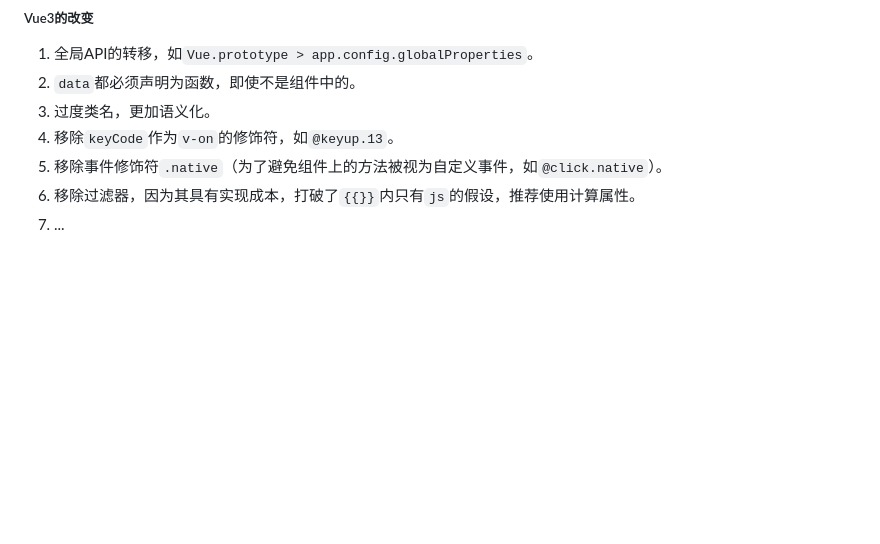
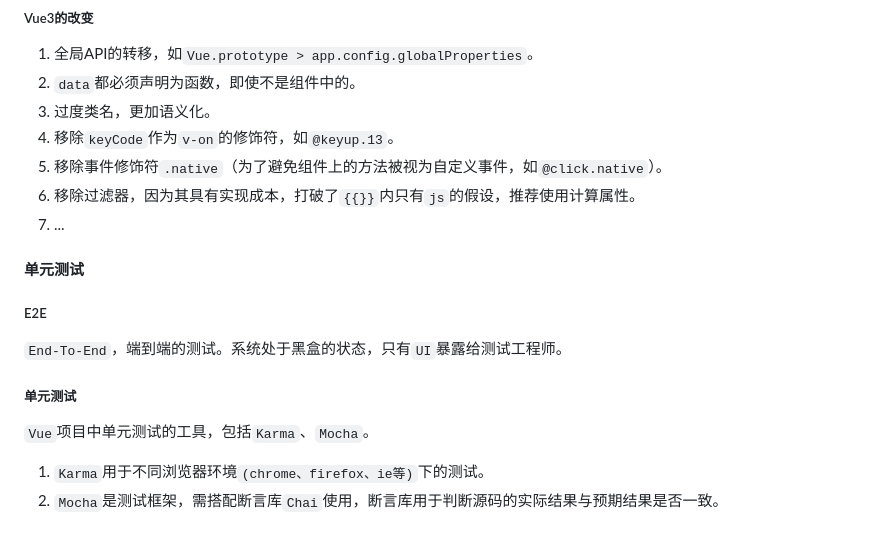
Before and after one commit to songyx1997/learningdoc, a Markdown page: vue2+vue3/README.md, the part around the change printed below. GitHub-like rendering; blank space fills up the shorter version.

```diff
--- a/vue2+vue3/README.md
+++ b/vue2+vue3/README.md
@@ -1807,3 +1808,16 @@ onClick() {
 5. 移除事件修饰符`.native`（为了避免组件上的方法被视为自定义事件，如`@click.native`）。
 6. 移除过滤器，因为其具有实现成本，打破了`{{}}`内只有`js`的假设，推荐使用计算属性。
 7. ...
+
+#### 单元测试
+
+##### E2E
+
+`End-To-End`，端到端的测试。系统处于黑盒的状态，只有`UI`暴露给测试工程师。
+
+##### 单元测试
+
+`Vue`项目中单元测试的工具，包括`Karma`、`Mocha`。
+
+1. `Karma`用于不同浏览器环境`(chrome、firefox、ie等)`下的测试。
+2. `Mocha`是测试框架，需搭配断言库`Chai`使用，断言库用于判断源码的实际结果与预期结果是否一致。
```
Also changed, not shown: other parts of vue2+vue3/README.md (+12 -11 lines).
